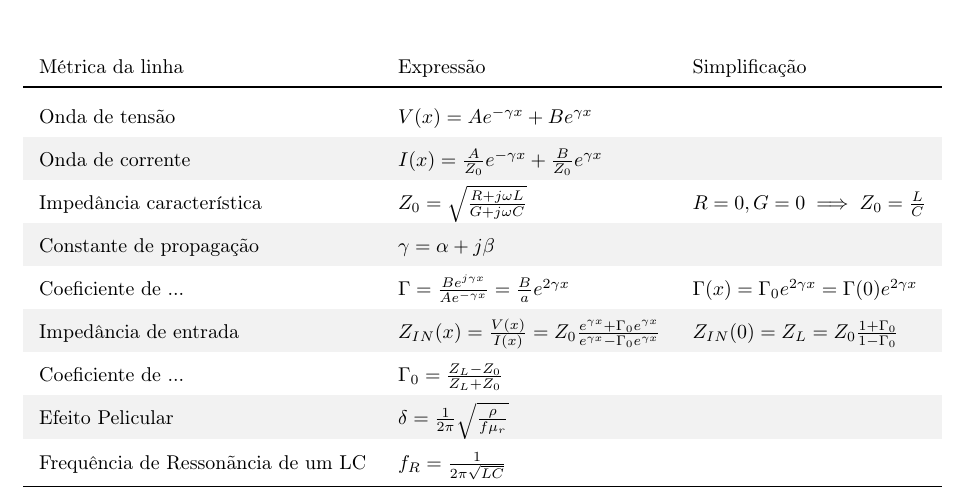
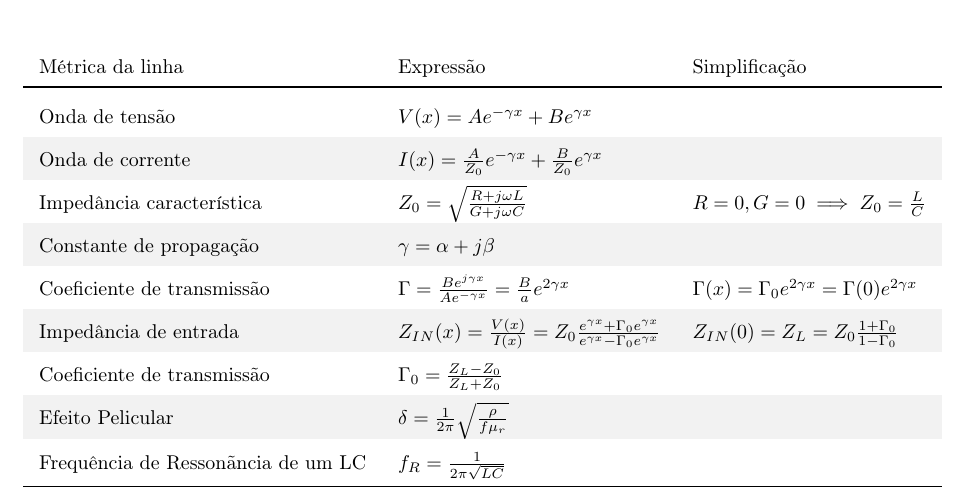
Before and after one commit to martinspedro/AGO-Notes, a LaTeX document (cheatsheet/cheatsheet.tex): part of the page, cut so that both start at the same text. Compiled offline with pdfLaTeX.

Commit message:
[WIP] Update cheatsheet

```diff
--- a/cheatsheet/cheatsheet.tex
+++ b/cheatsheet/cheatsheet.tex
@@ -28,9 +28,9 @@ Onda de tensão                  & $V(x) = Ae^{-\gamma x} + Be^{\gamma x}$
 Onda de corrente                & $I(x) = \frac{A}{Z_0}e^{-\gamma x} + \frac{B}{Z_0}e^{\gamma x}$                                                         &                                                                     \\
 Impedância característica       & $Z_0 = \sqrt{\frac{R + j\omega L}{G + j\omega C}}$                                                                      &    $R = 0, G = 0 \implies Z_0 = \frac{L}{C}$                        \\
 Constante de propagação         & $\gamma = \alpha + j\beta$                                                                                              &                                                                     \\
-Coeficiente de ...              & $\Gamma = \frac{Be^{j\gamma x}}{Ae^{-\gamma x}} = \frac{B}{a}e^{2\gamma x}$                                             &    $\Gamma(x) = \Gamma_0 e^{2\gamma x} = \Gamma (0)e^{2\gamma x}$   \\
+Coeficiente de transmissão      & $\Gamma = \frac{Be^{j\gamma x}}{Ae^{-\gamma x}} = \frac{B}{a}e^{2\gamma x}$                                             &    $\Gamma(x) = \Gamma_0 e^{2\gamma x} = \Gamma (0)e^{2\gamma x}$   \\
 Impedância de entrada           & $Z_{IN}(x) = \frac{V(x)}{I(x)} = Z_0 \frac{e^{\gamma x} + \Gamma_0 e^{\gamma x}}{e^{\gamma x} - \Gamma_0 e^{\gamma x}}$ &    $Z_{IN}(0) = Z_L = Z_0 \frac{1 + \Gamma_0}{1 - \Gamma_0}$        \\
-Coeficiente de ...              & $\Gamma_0 = \frac{Z_L - Z_0}{Z_L + Z_0}$                                                                                &                                                                     \\
+Coeficiente de transmissão      & $\Gamma_0 = \frac{Z_L - Z_0}{Z_L + Z_0}$                                                                                &                                                                     \\
 Efeito Pelicular                & $\delta = \frac{1}{2\pi}\sqrt{\frac{\rho}{f\mu_r}}$                                                                          & \\
 Frequência de Ressonãncia de um LC & $f_R = \frac{1}{2\pi \sqrt{LC}}$ & \\
 
```
Also changed, not shown: cheatsheet/cheatsheet.pdf.
